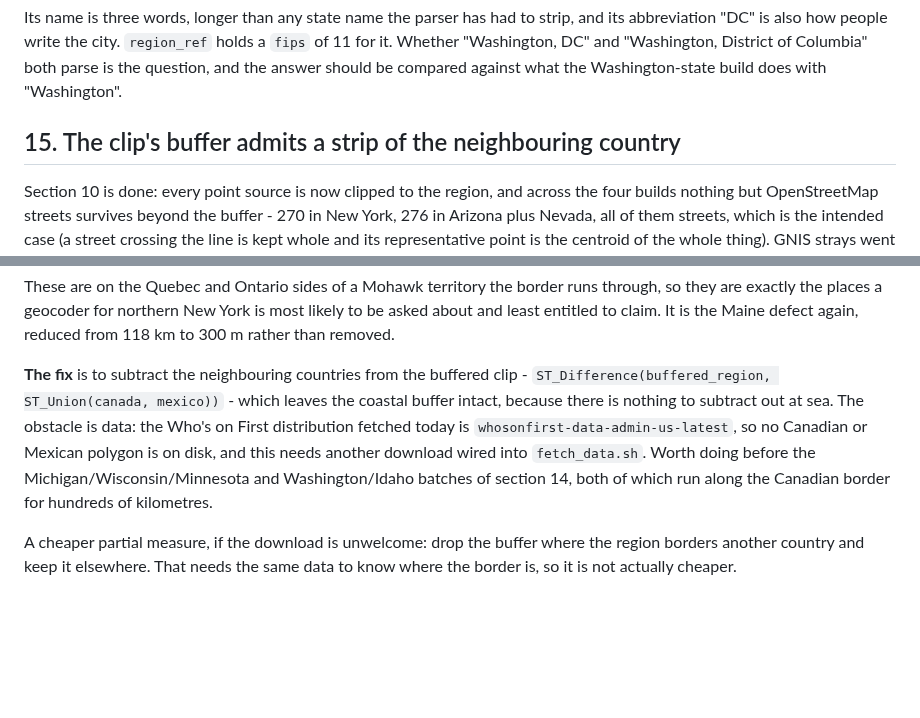
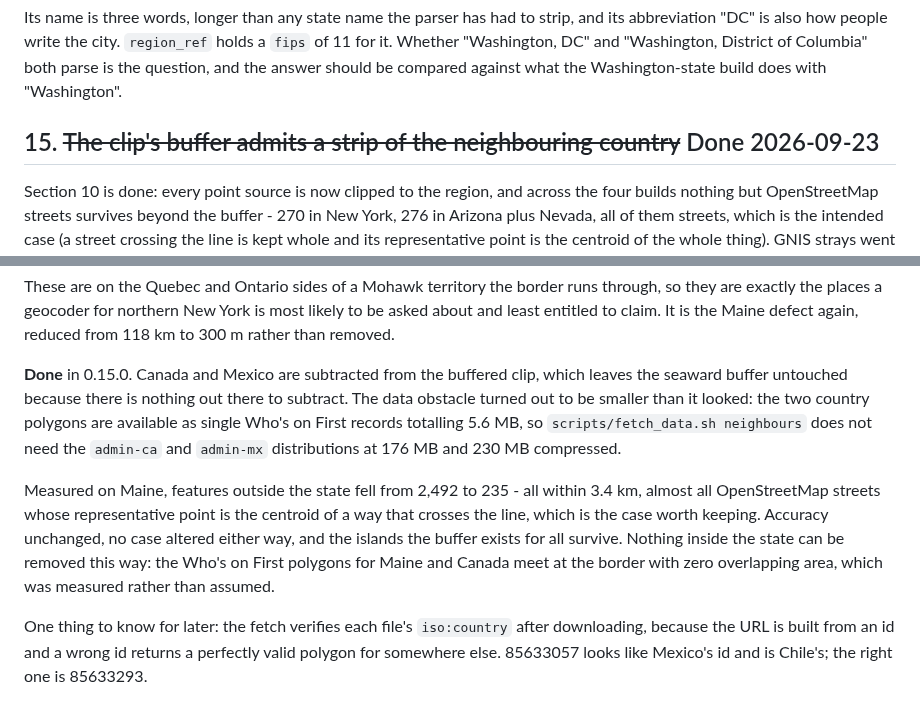
Before and after one commit to johnzastrow/pgeo, a Markdown page: TODO.md, 2 parts joined by grey strips. Drawn GitHub-style; blank space fills up the shorter version.

```diff
--- a/TODO.md
+++ b/TODO.md
@@ -417,7 +417,7 @@ abbreviation "DC" is also how people write the city. `region_ref` holds a `fips`
 Whether "Washington, DC" and "Washington, District of Columbia" both parse is the question, and
 the answer should be compared against what the Washington-state build does with "Washington".
 
-## 15. The clip's buffer admits a strip of the neighbouring country
+## 15. ~~The clip's buffer admits a strip of the neighbouring country~~ Done 2026-09-23
 
 Section 10 is done: every point source is now clipped to the region, and across the four builds
 nothing but OpenStreetMap streets survives beyond the buffer - 270 in New York, 276 in Arizona
@@ -441,14 +441,19 @@ are exactly the places a geocoder for northern New York is most likely to be ask
 least entitled to claim. It is the Maine defect again, reduced from 118 km to 300 m rather than
 removed.
 
-**The fix** is to subtract the neighbouring countries from the buffered clip -
-`ST_Difference(buffered_region, ST_Union(canada, mexico))` - which leaves the coastal buffer
-intact, because there is nothing to subtract out at sea. The obstacle is data: the Who's on First
-distribution fetched today is `whosonfirst-data-admin-us-latest`, so no Canadian or Mexican
-polygon is on disk, and this needs another download wired into `fetch_data.sh`. Worth doing
-before the Michigan/Wisconsin/Minnesota and Washington/Idaho batches of section 14, both of which
-run along the Canadian border for hundreds of kilometres.
+**Done** in 0.15.0. Canada and Mexico are subtracted from the buffered clip, which leaves the
+seaward buffer untouched because there is nothing out there to subtract. The data obstacle turned
+out to be smaller than it looked: the two country polygons are available as single Who's on First
+records totalling 5.6 MB, so `scripts/fetch_data.sh neighbours` does not need the `admin-ca` and
+`admin-mx` distributions at 176 MB and 230 MB compressed.
 
-A cheaper partial measure, if the download is unwelcome: drop the buffer where the region borders
-another country and keep it elsewhere. That needs the same data to know where the border is, so
-it is not actually cheaper.
+Measured on Maine, features outside the state fell from 2,492 to 235 - all within 3.4 km, almost
+all OpenStreetMap streets whose representative point is the centroid of a way that crosses the
+line, which is the case worth keeping. Accuracy unchanged, no case altered either way, and the
+islands the buffer exists for all survive. Nothing inside the state can be removed this way: the
+Who's on First polygons for Maine and Canada meet at the border with zero overlapping area, which
+was measured rather than assumed.
+
+One thing to know for later: the fetch verifies each file's `iso:country` after downloading,
+because the URL is built from an id and a wrong id returns a perfectly valid polygon for
+somewhere else. 85633057 looks like Mexico's id and is Chile's; the right one is 85633293.
```
Also changed, not shown: report/optimization.md (+24 -7 lines).
